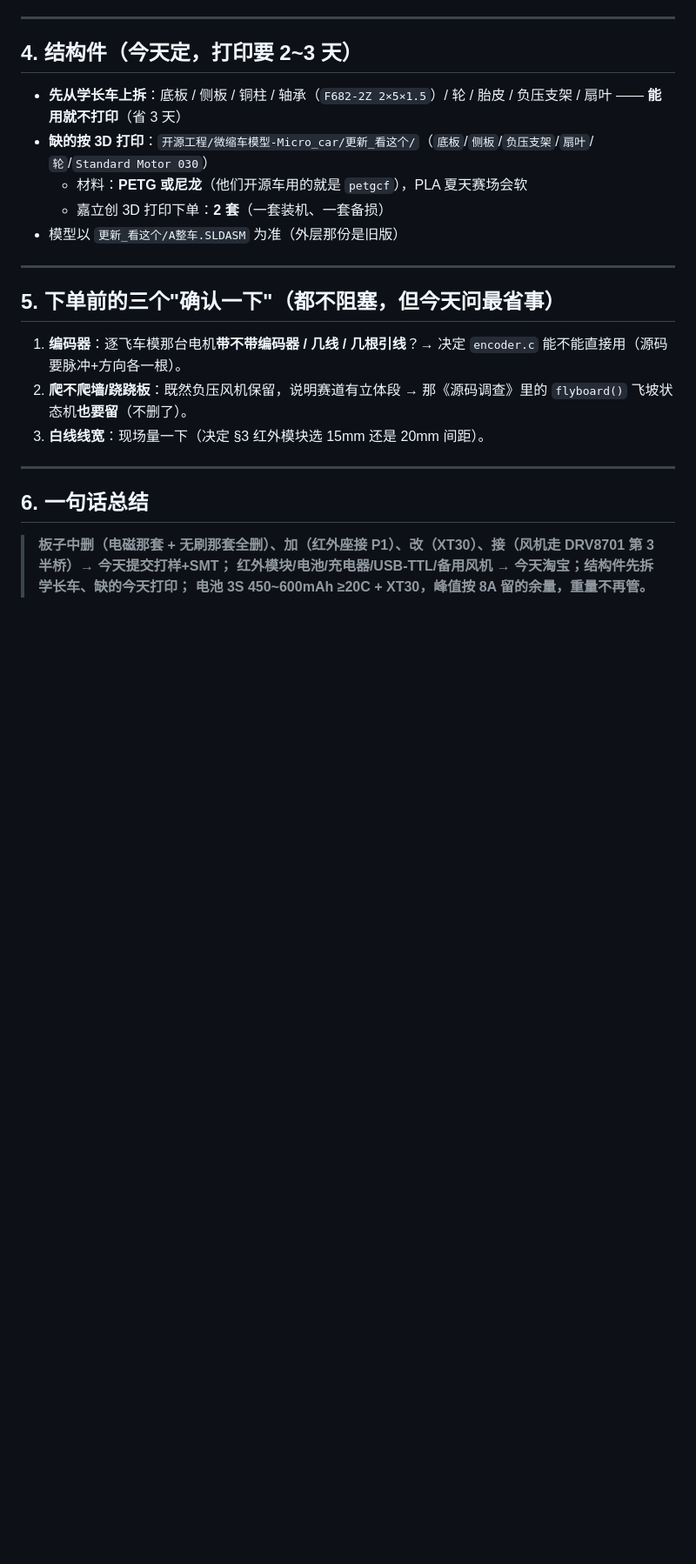
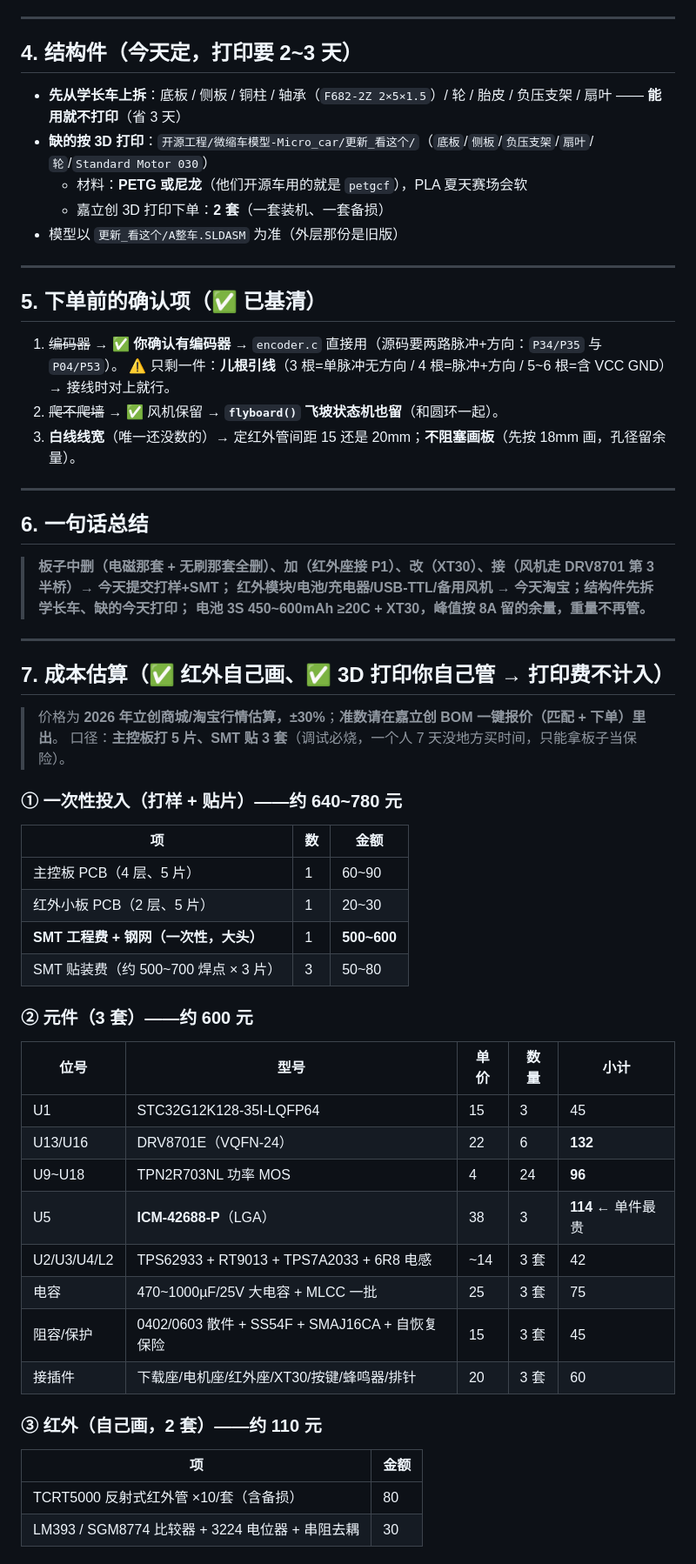
Before and after one commit to xigua862/SMARTCAR2, a Markdown page: 文档/下单清单-今天就能拍板-20261002.md, the part around one of its changes. Shown at 87% size. Drawn GitHub-style; blank space fills up the shorter version.

Commit message:
编码器已确认有 + 红外自己画/打印自己管: 新增成本估算(总1800~2060, 单车420~500)

```diff
--- a/文档/下单清单-今天就能拍板-20261002.md
+++ b/文档/下单清单-今天就能拍板-20261002.md
@@ -85,11 +85,12 @@
 
 ---
 
-## 5. 下单前的三个"确认一下"（都不阻塞，但今天问最省事）
+## 5. 下单前的确认项（✅ 已基清）
 
-1. **编码器**：逐飞车模那台电机**带不带编码器 / 几线 / 几根引线**？→ 决定 `encoder.c` 能不能直接用（源码要脉冲+方向各一根）。
-2. **爬不爬墙/跷跷板**：既然负压风机保留，说明赛道有立体段 → 那《源码调查》里的 `flyboard()` 飞坡状态机**也要留**（不删了）。
-3. **白线线宽**：现场量一下（决定 §3 红外模块选 15mm 还是 20mm 间距）。
+1. ~~编码器~~ → ✅ **你确认有编码器** → `encoder.c` 直接用（源码要两路脉冲+方向：`P34/P35` 与 `P04/P53`）。
+   ⚠️ 只剩一件：**儿根引线**（3 根=单脉冲无方向 / 4 根=脉冲+方向 / 5~6 根=含 VCC GND）→ 接线时对上就行。
+2. ~~爬不爬墙~~ → ✅ 风机保留 → **`flyboard()` 飞坡状态机也留**（和圆环一起）。
+3. **白线线宽**（唯一还没数的）→ 定红外管间距 15 还是 20mm；**不阻塞画板**（先按 18mm 画，孔径留余量）。
 
 ---
 
@@ -98,3 +99,37 @@
 > **板子中删（电磁那套 + 无刷那套全删）、加（红外座接 P1）、改（XT30）、接（风机走 DRV8701 第 3 半桥）→ 今天提交打样+SMT；
 > 红外模块/电池/充电器/USB-TTL/备用风机 → 今天淘宝；结构件先拆学长车、缺的今天打印；
 > 电池 **3S 450~600mAh ≥20C + XT30**，峰值按 **8A** 留的余量，重量不再管。**
+
+---
+
+## 7. 成本估算（✅ 红外自己画、✅ 3D 打印你自己管 → 打印费不计入）
+
+> 价格为 **2026 年立创商城/淘宝行情估算，±30%**；**准数请在嘉立创 BOM 一键报价（匹配 + 下单）里出**。
+> 口径：**主控板打 5 片、SMT 贴 3 套**（调试必烧，一个人 7 天没地方买时间，只能拿板子当保险）。
+
+### ① 一次性投入（打样 + 贴片）——**约 640~780 元**
+| 项 | 数 | 金额 |
+|---|---|---|
+| 主控板 PCB（4 层、5 片） | 1 | 60~90 |
+| 红外小板 PCB（2 层、5 片） | 1 | 20~30 |
+| **SMT 工程费 + 钢网（一次性，大头）** | 1 | **500~600** |
+| SMT 贴装费（约 500~700 焊点 × 3 片） | 3 | 50~80 |
+
+### ② 元件（3 套）——**约 600 元**
+| 位号 | 型号 | 单价 | 数量 | 小计 |
+|---|---|---|---|---|
+| U1 | STC32G12K128-35I-LQFP64 | 15 | 3 | 45 |
+| U13/U16 | DRV8701E（VQFN-24） | 22 | 6 | **132** |
+| U9~U18 | TPN2R703NL 功率 MOS | 4 | 24 | **96** |
+| U5 | **ICM-42688-P**（LGA） | 38 | 3 | **114** ← 单件最贵 |
+| U2/U3/U4/L2 | TPS62933 + RT9013 + TPS7A2033 + 6R8 电感 | ~14 | 3 套 | 42 |
+| 电容 | 470~1000µF/25V 大电容 + MLCC 一批 | 25 | 3 套 | 75 |
+| 阻容/保护 | 0402/0603 散件 + SS54F + SMAJ16CA + 自恢复保险 | 15 | 3 套 | 45 |
+| 接插件 | 下载座/电机座/红外座/XT30/按键/蜂鸣器/排针 | 20 | 3 套 | 60 |
+
+### ③ 红外（自己画，2 套）——**约 110 元**
+| 项 | 金额 |
+|---|---|
+| TCRT5000 反射式红外管 ×10/套（含备损） | 80 |
+| LM393 / SGM8774 比较器 + 3224 电位器 + 串阻去耦 | 30 |
+
```
Also changed, not shown: other parts of 文档/下单清单-今天就能拍板-20261002.md (+27 -0 lines).
